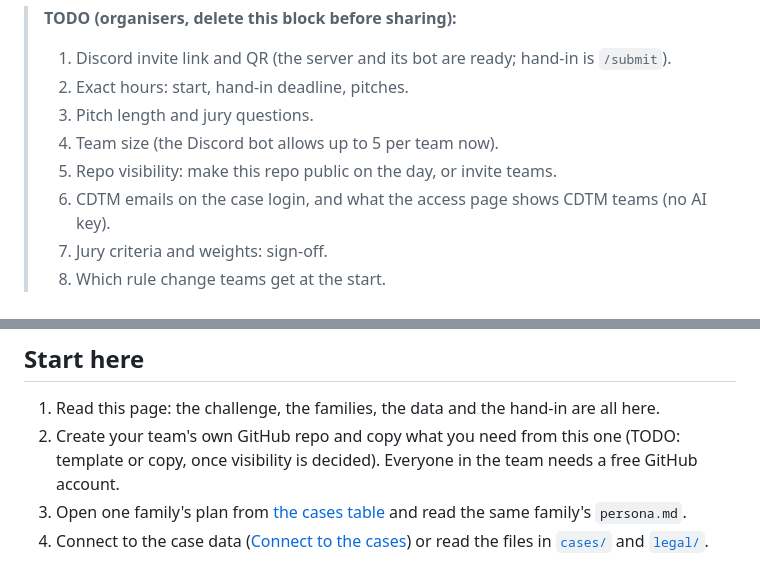
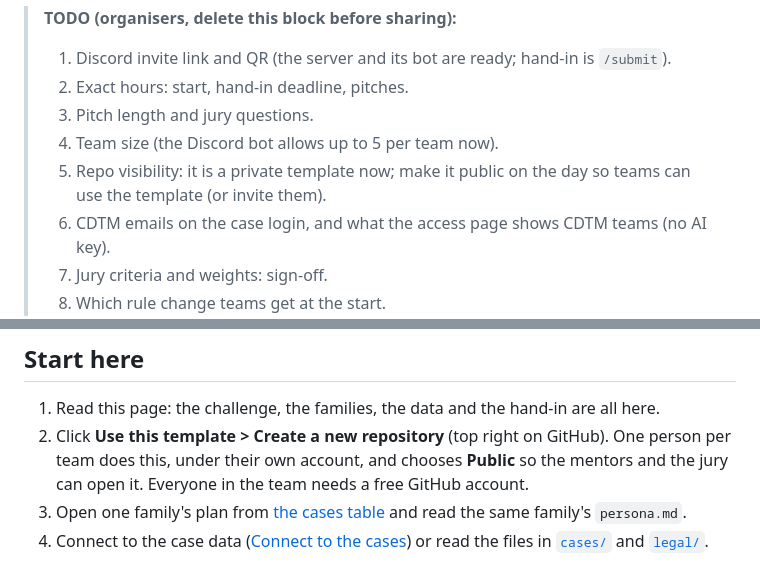
Before and after one commit to MihailStankevich/CDTM_team5, a Markdown page: README.md, 2 parts joined by grey strips. Drawn GitHub-style.

Commit message:
Banner, template instructions

```diff
--- a/README.md
+++ b/README.md
@@ -7,7 +11,7 @@
 > 2. Exact hours: start, hand-in deadline, pitches.
 > 3. Pitch length and jury questions.
 > 4. Team size (the Discord bot allows up to 5 per team now).
-> 5. Repo visibility: make this repo public on the day, or invite teams.
+> 5. Repo visibility: it is a private template now; make it public on the day so teams can use the template (or invite them).
 > 6. CDTM emails on the case login, and what the access page shows CDTM teams (no AI key).
 > 7. Jury criteria and weights: sign-off.
 > 8. Which rule change teams get at the start.
@@ -25,7 +29,7 @@
 ## Start here
 
 1. Read this page: the challenge, the families, the data and the hand-in are all here.
-2. Create your team's own GitHub repo and copy what you need from this one (TODO: template or copy, once visibility is decided). Everyone in the team needs a free GitHub account.
+2. Click **Use this template > Create a new repository** (top right on GitHub). One person per team does this, under their own account, and chooses **Public** so the mentors and the jury can open it. Everyone in the team needs a free GitHub account.
 3. Open one family's plan from [the cases table](#the-cases) and read the same family's `persona.md`.
 4. Connect to the case data ([Connect to the cases](#connect-to-the-cases)) or read the files in [`cases/`](cases/) and [`legal/`](legal/).
 
```
Also changed, not shown: other parts of README.md (+4 -0 lines), assets/banner.png (added).
